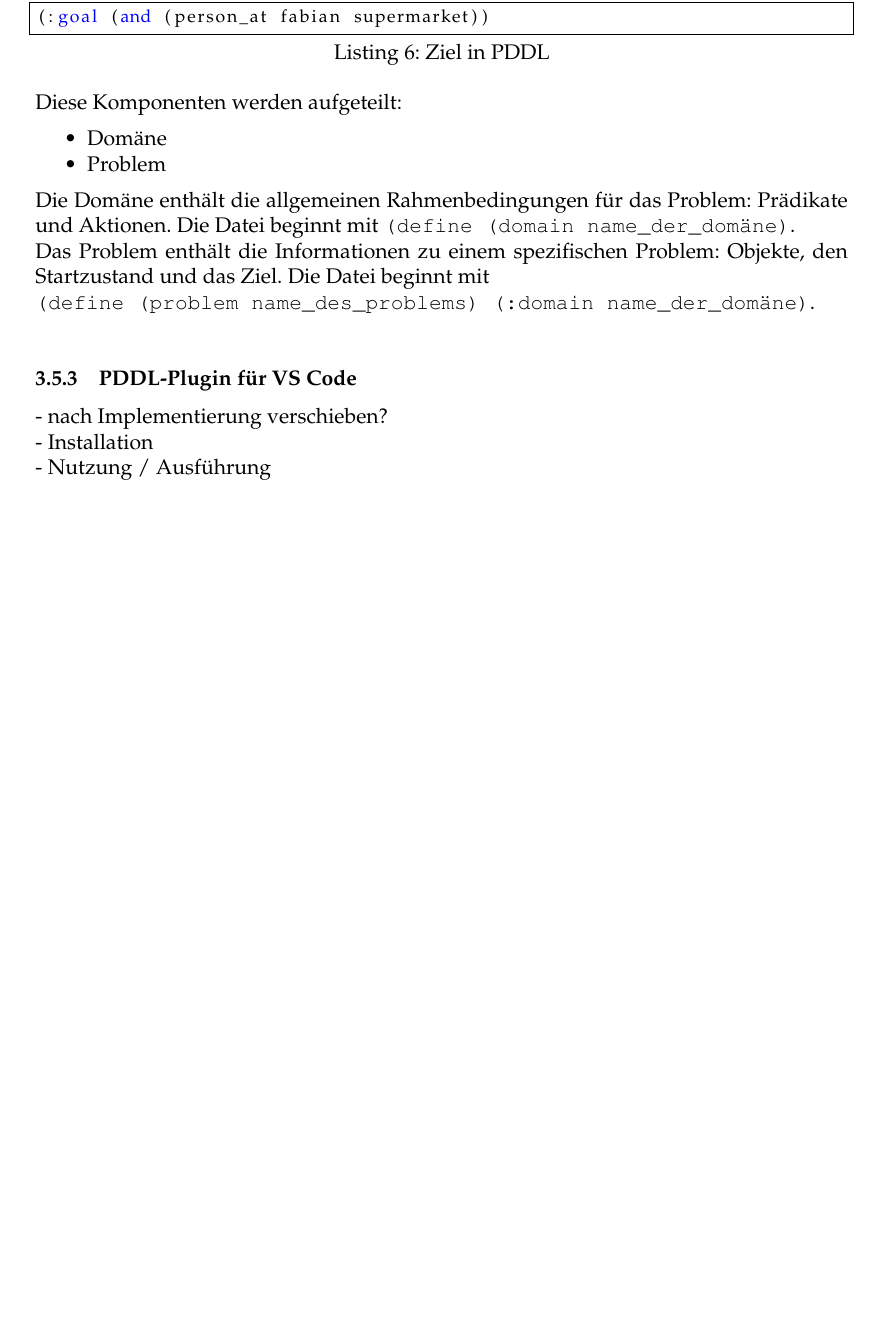
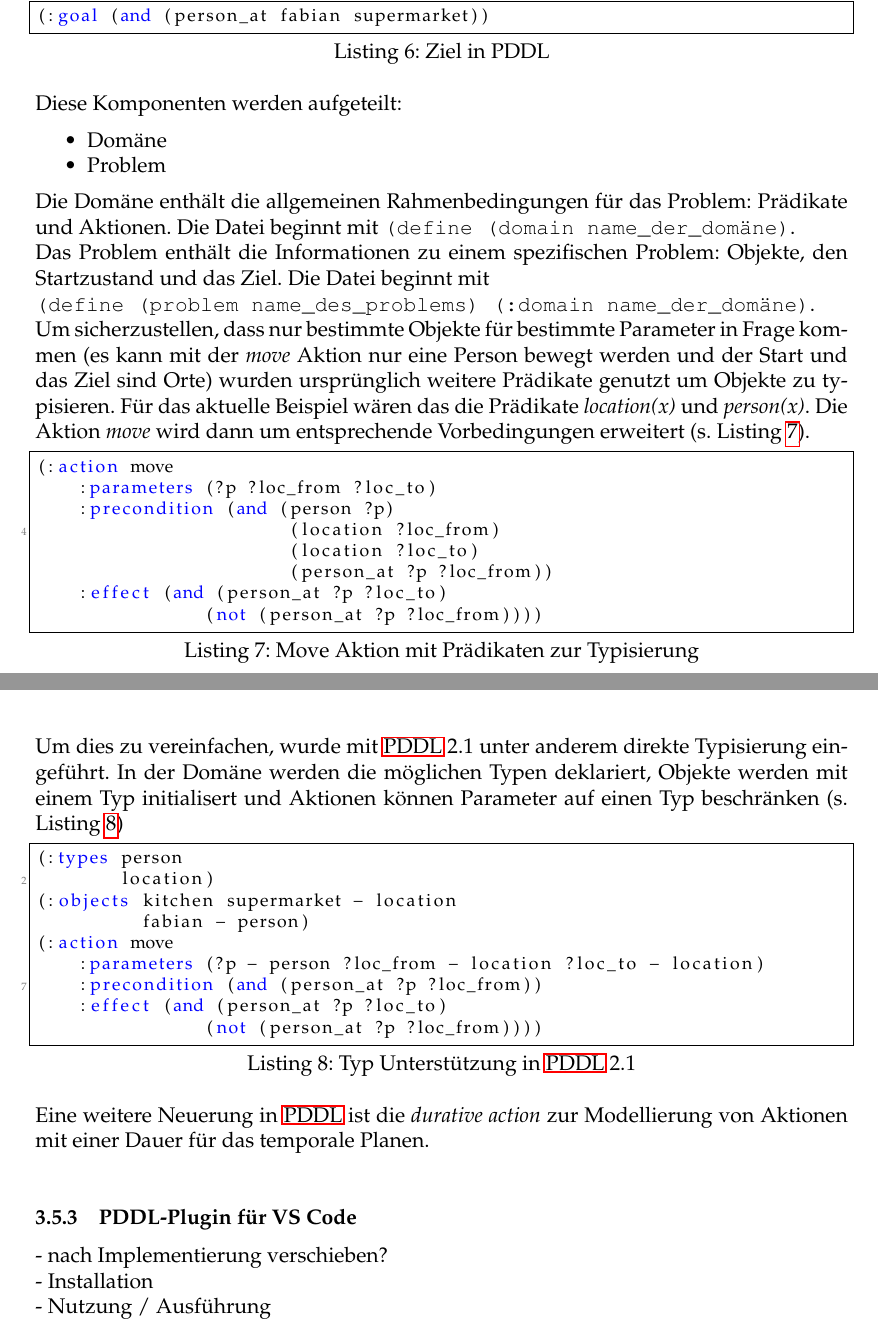
Before and after one commit to Sejadis/bachelor, a LaTeX document (main.tex, which reads texs/004-grundlagen.tex): part of page 16 of 35 before the commit and two parts of pages 16 and 17 of 36 after it, the two joined at a grey line, cut so that both start at the same text, the shorter picture padded with empty space. Compiled offline with pdfLaTeX.

Commit message:
more pddl

```diff
--- a/texs/004-grundlagen.tex
+++ b/texs/004-grundlagen.tex
@@ -193,6 +193,33 @@ Die Domäne enthält die allgemeinen Rahmenbedingungen für das Problem: Prädik
 Die Datei beginnt mit \verb|(define (domain name_der_domäne)|.\\
 Das Problem enthält die Informationen zu einem spezifischen Problem: Objekte, den Startzustand und das Ziel.
 Die Datei beginnt mit\\\verb|(define (problem name_des_problems) (:domain name_der_domäne)|.\\
+Um sicherzustellen, dass nur bestimmte Objekte für bestimmte Parameter in Frage kommen (es kann mit der \emph{move} Aktion nur eine Person bewegt werden und der Start und das Ziel sind Orte) wurden ursprünglich weitere Prädikate genutzt um Objekte zu typisieren.
+Für das aktuelle Beispiel wären das die Prädikate \emph{location(x)} und \emph{person(x)}.
+Die Aktion \emph{move} wird dann um entsprechende Vorbedingungen erweitert (s. Listing~\ref{code:pddlactiontypepredicates}).
+\begin{lstlisting}[caption={Move Aktion mit Prädikaten zur Typisierung},language=pddl,label=code:pddlactiontypepredicates]
+(:action move
+    :parameters (?p ?loc_from ?loc_to)
+    :precondition (and (person ?p)
+                        (location ?loc_from)
+                        (location ?loc_to)
+                        (person_at ?p ?loc_from))
+    :effect (and (person_at ?p ?loc_to)
+                (not (person_at ?p ?loc_from))))
+\end{lstlisting}
+Um dies zu vereinfachen, wurde mit \ac{PDDL} 2.1 unter anderem direkte Typisierung eingeführt.
+In der Domäne werden die möglichen Typen deklariert, Objekte werden mit einem Typ initialisert und Aktionen können Parameter auf einen Typ beschränken (s. Listing~\ref{code:pddltypes})
+\begin{lstlisting}[caption={Typ Unterstützung in \ac{PDDL} 2.1},language=pddl,label=code:pddltypes]
+(:types person
+        location)
+(:objects kitchen supermarket - location
+          fabian - person)
+(:action move
+    :parameters (?p - person ?loc_from - location ?loc_to - location)
+    :precondition (and (person_at ?p ?loc_from))
+    :effect (and (person_at ?p ?loc_to)
+                (not (person_at ?p ?loc_from))))
+\end{lstlisting}
+Eine weitere Neuerung in \ac{PDDL} ist die \emph{durative action} zur Modellierung von Aktionen mit einer Dauer für das temporale Planen.\\
 
 \subsubsection{PDDL-Plugin für VS Code}
 - nach Implementierung verschieben?\\
```
Also changed, not shown: texs/todos.tex (+2 -1 lines).
